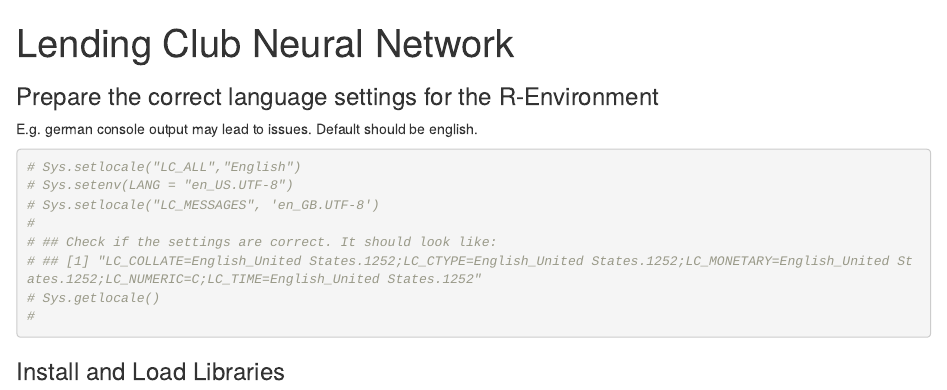
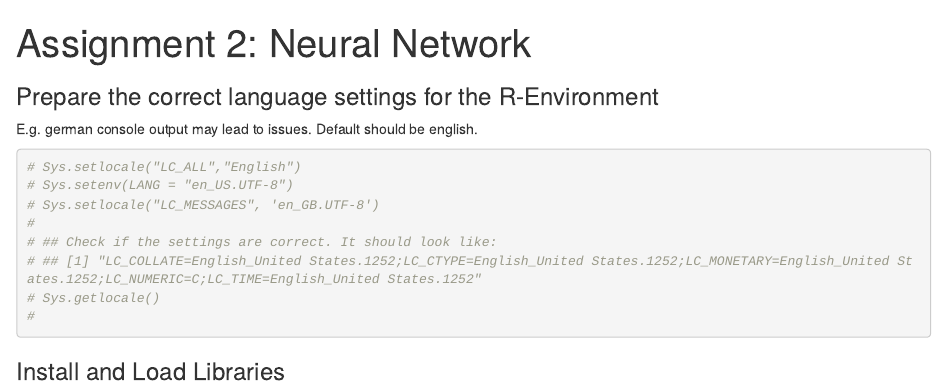
Before and after one commit to Rohrstoff/lending-club, an R Markdown document (lending-club-ai.Rmd): the page in a window 1100 px wide, from its top. Rendered offline with R 4.5, knitr and Pandoc, with nearby package versions; some code elsewhere in the file could not run offline.

Commit message:
Update lending-club-ai.Rmd

```diff
--- a/lending-club-ai.Rmd
+++ b/lending-club-ai.Rmd
@@ -1,5 +1,5 @@
 ---
-title: "Lending Club Neural Network"
+title: "Assignment 2: Neural Network"
 output:
   html_document:
     df_print: paged
```
